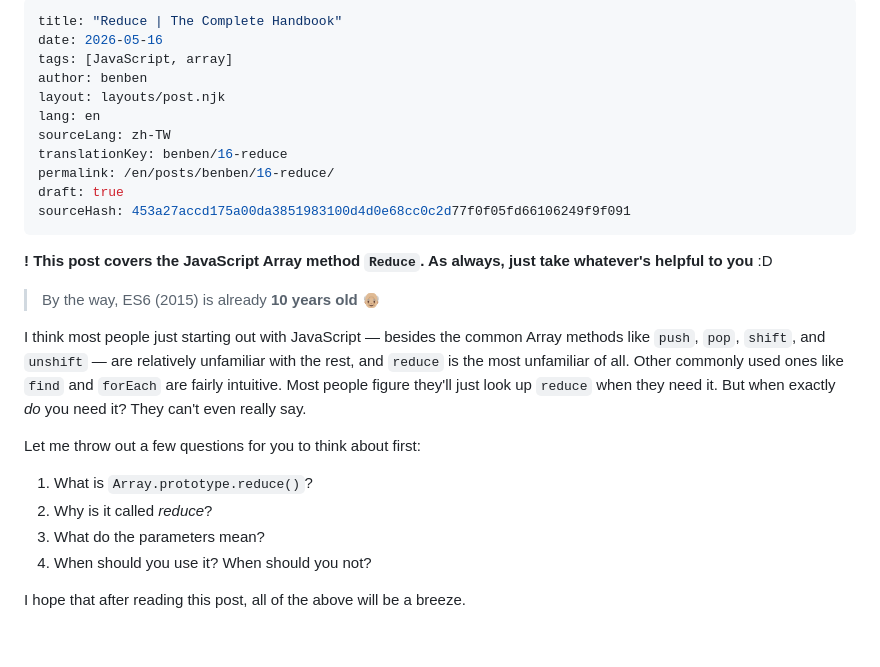
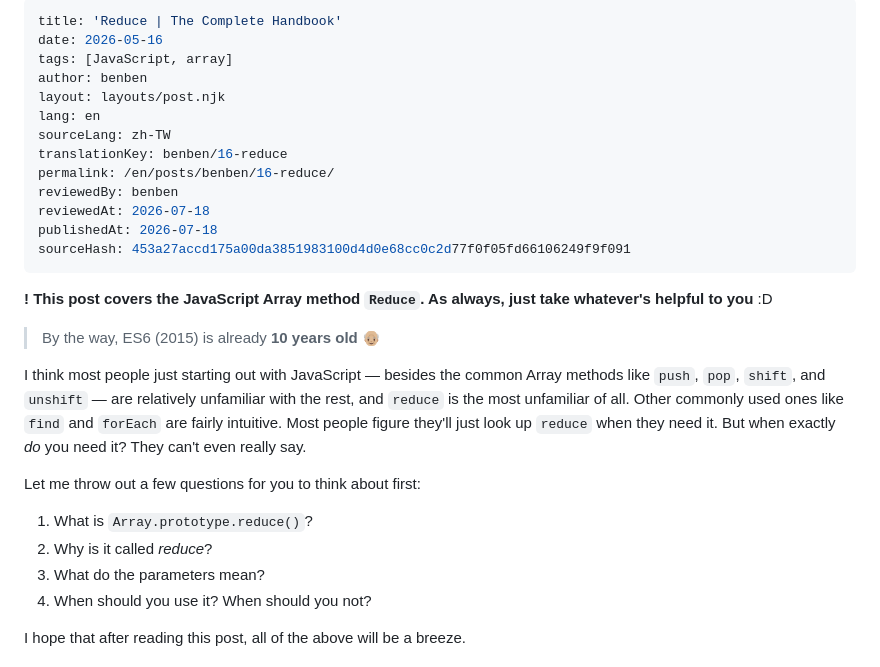
Before and after one commit to Lidemy/error-baker-blog, a Markdown page: posts/benben/16-reduce.en.md, the part around one of its changes. Rendered like a GitHub page; blank space fills up the shorter version.

Commit message:
feat(i18n): remove 16-reduce draft

```diff
--- a/posts/benben/16-reduce.en.md
+++ b/posts/benben/16-reduce.en.md
@@ -1,5 +1,5 @@
 ---
-title: "Reduce | The Complete Handbook"
+title: 'Reduce | The Complete Handbook'
 date: 2026-05-16
 tags: [JavaScript, array]
 author: benben
@@ -8,7 +8,9 @@ lang: en
 sourceLang: zh-TW
 translationKey: benben/16-reduce
 permalink: /en/posts/benben/16-reduce/
-draft: true
+reviewedBy: benben
+reviewedAt: 2026-07-18
+publishedAt: 2026-07-18
 sourceHash: 453a27accd175a00da3851983100d4d0e68cc0c2d77f0f05fd66106249f9f091
 ---
 
@@ -20,12 +22,12 @@ sourceHash: 453a27accd175a00da3851983100d4d0e68cc0c2d77f0f05fd66106249f9f091
 
 > By the way, ES6 (2015) is already **10 years old** 👴🏼
 
-I think most people just starting out with JavaScript — besides the common Array methods like `push`, `pop`, `shift`, and `unshift` — are relatively unfamiliar with the rest, and `reduce` is the most unfamiliar of all. Other commonly used ones like `find` and `forEach` are fairly intuitive. Most people figure they'll just look up `reduce` when they need it. But when exactly *do* you need it? They can't even really say.
+I think most people just starting out with JavaScript — besides the common Array methods like `push`, `pop`, `shift`, and `unshift` — are relatively unfamiliar with the rest, and `reduce` is the most unfamiliar of all. Other commonly used ones like `find` and `forEach` are fairly intuitive. Most people figure they'll just look up `reduce` when they need it. But when exactly _do_ you need it? They can't even really say.
 
 Let me throw out a few questions for you to think about first:
 
 1. What is `Array.prototype.reduce()`?
-2. Why is it called *reduce*?
+2. Why is it called _reduce_?
 3. What do the parameters mean?
 4. When should you use it? When should you not?
 
```
Also changed, not shown: other parts of posts/benben/16-reduce.en.md (+1 -1 lines), posts/benben/16-reduce.ja.md (+5 -3 lines), posts/benben/16-reduce.zh-CN.md (+4 -2 lines).
